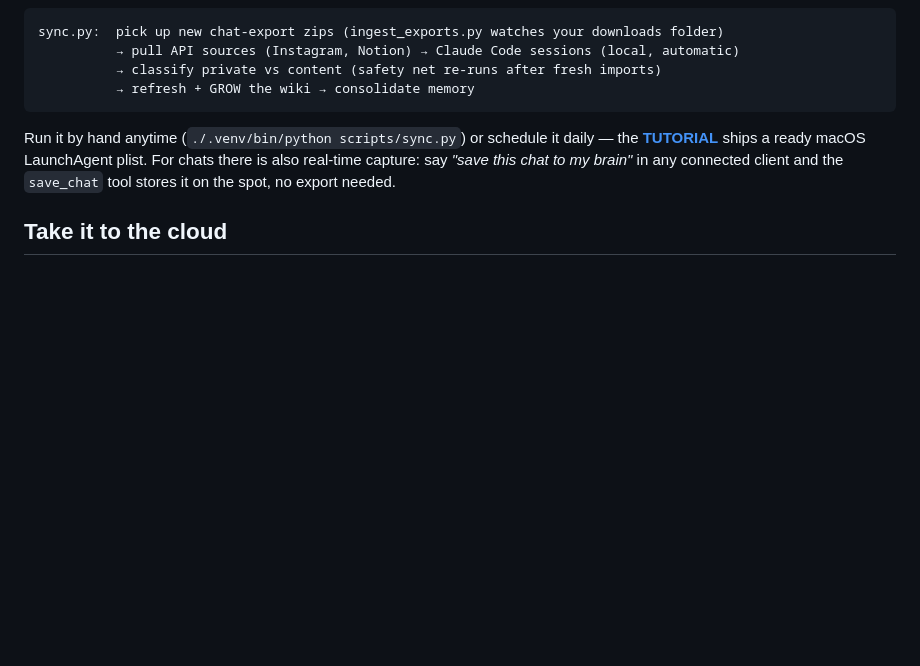
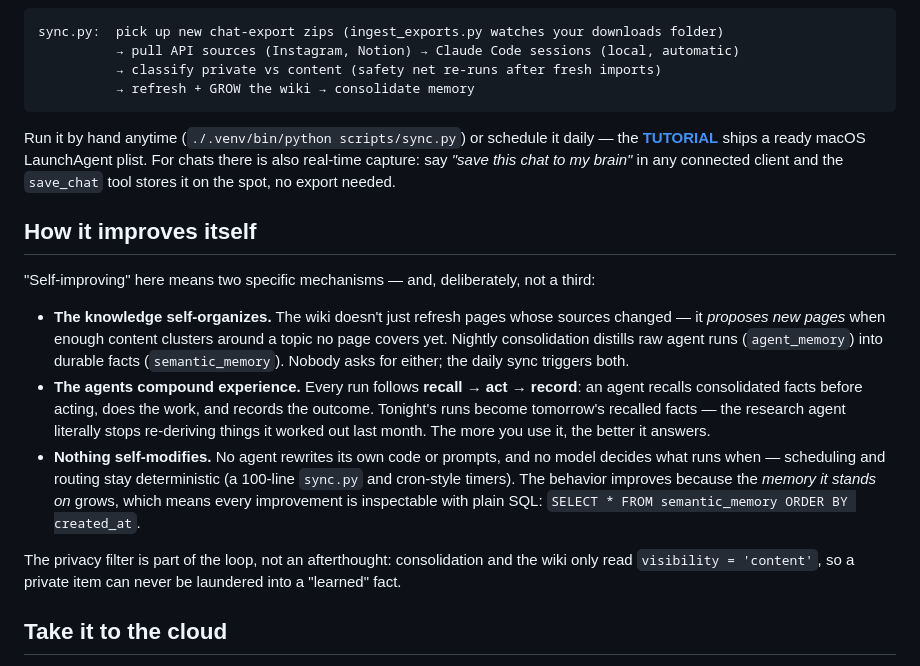
Before and after one commit to LindaHaviv/second-brain, a Markdown page: README.md, the part around the change. GitHub-like rendering; blank space fills up the shorter version.

Commit message:
README: how it improves itself (knowledge self-organizes, agents compound experience, nothing self-modifies)
Co-Authored-By: Claude Fable 5 <noreply@anthropic.com>

```diff
--- a/README.md
+++ b/README.md
@@ -185,6 +185,26 @@ Run it by hand anytime (`./.venv/bin/python scripts/sync.py`) or schedule it dai
 real-time capture: say *"save this chat to my brain"* in any connected client and the `save_chat`
 tool stores it on the spot, no export needed.
 
+## How it improves itself
+
+"Self-improving" here means two specific mechanisms — and, deliberately, not a third:
+
+- **The knowledge self-organizes.** The wiki doesn't just refresh pages whose sources changed —
+  it *proposes new pages* when enough content clusters around a topic no page covers yet. Nightly
+  consolidation distills raw agent runs (`agent_memory`) into durable facts (`semantic_memory`).
+  Nobody asks for either; the daily sync triggers both.
+- **The agents compound experience.** Every run follows **recall → act → record**: an agent
+  recalls consolidated facts before acting, does the work, and records the outcome. Tonight's
+  runs become tomorrow's recalled facts — the research agent literally stops re-deriving things
+  it worked out last month. The more you use it, the better it answers.
+- **Nothing self-modifies.** No agent rewrites its own code or prompts, and no model decides what
+  runs when — scheduling and routing stay deterministic (a 100-line `sync.py` and cron-style
+  timers). The behavior improves because the *memory it stands on* grows, which means every
+  improvement is inspectable with plain SQL: `SELECT * FROM semantic_memory ORDER BY created_at`.
+
+The privacy filter is part of the loop, not an afterthought: consolidation and the wiki only read
+`visibility = 'content'`, so a private item can never be laundered into a "learned" fact.
+
 ## Take it to the cloud
 
 Everything above runs free on your laptop. The same code runs on an **Always Free Autonomous AI
```
